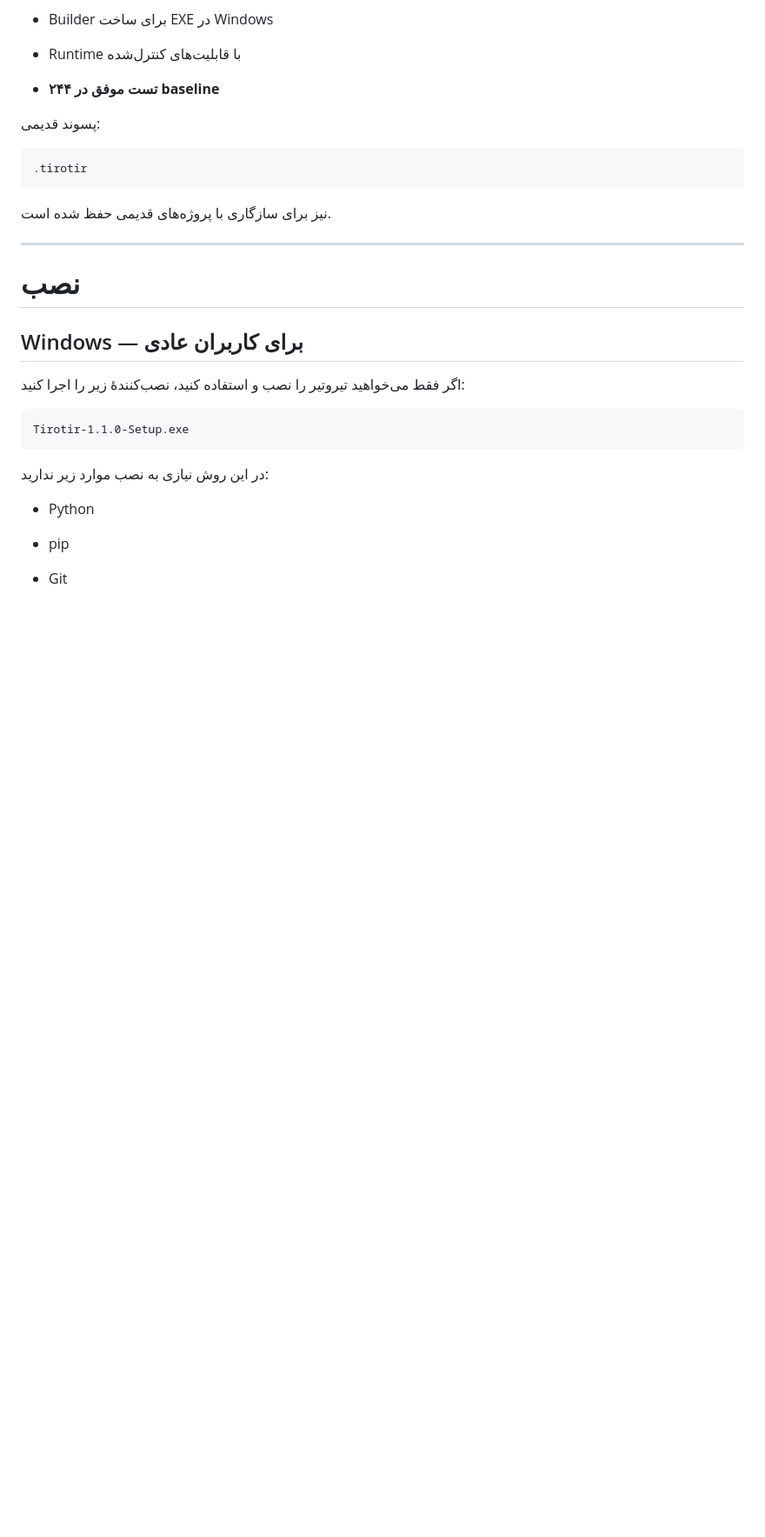
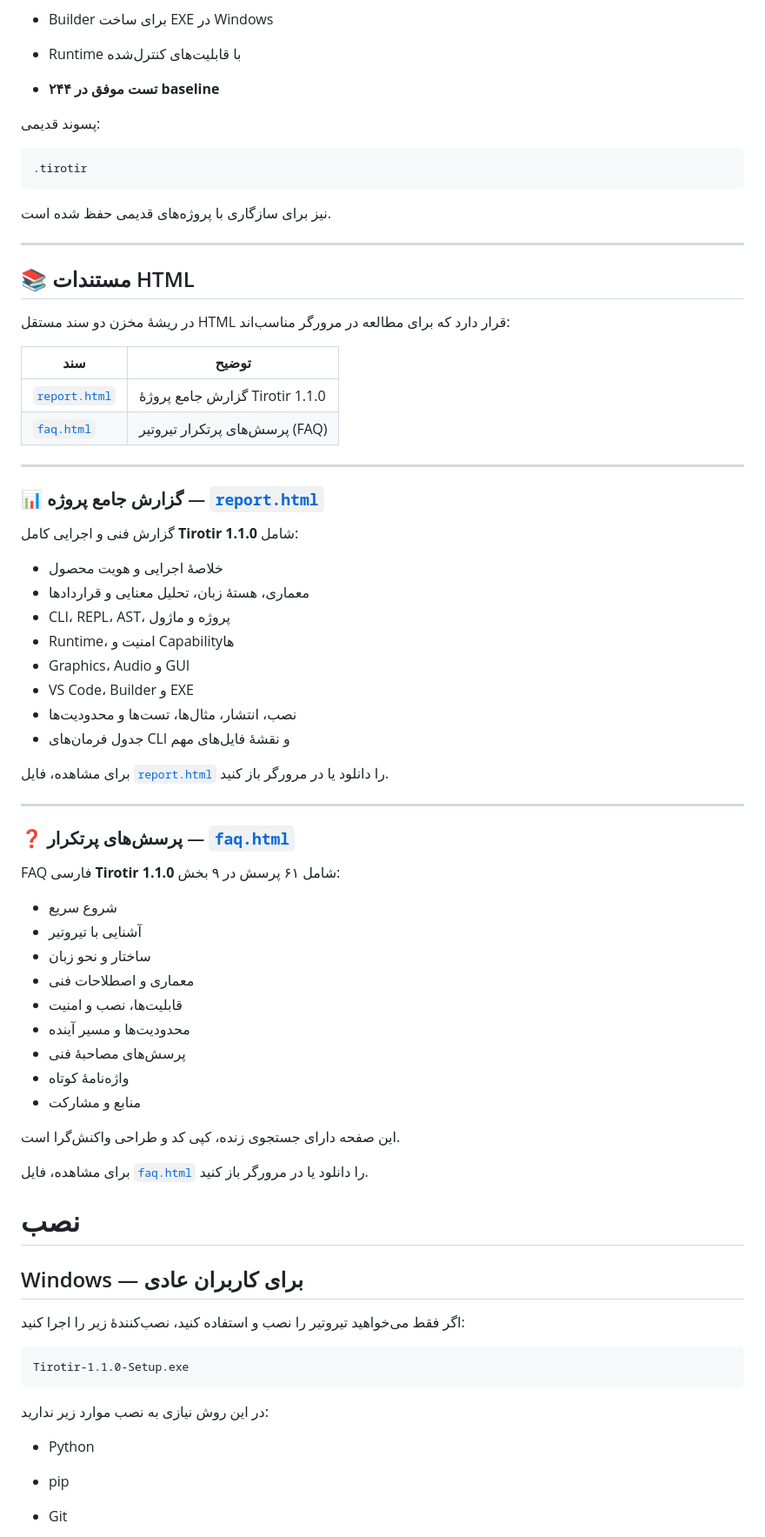
Before and after one commit to worker2025/tirotir, a Markdown page: README.md, the part around the change. Shown at 87% size. Drawn GitHub-style; blank space fills up the shorter version.

```diff
--- a/README.md
+++ b/README.md
@@ -124,6 +124,52 @@
 نیز برای سازگاری با پروژه‌های قدیمی حفظ شده است.
 
 ---
+
+## 📚 مستندات HTML
+
+در ریشهٔ مخزن دو سند مستقل HTML قرار دارد که برای مطالعه در مرورگر مناسب‌اند:
+
+| سند | توضیح |
+| --- | --- |
+| [`report.html`](report.html) | گزارش جامع پروژهٔ Tirotir 1.1.0 |
+| [`faq.html`](faq.html) | پرسش‌های پرتکرار تیروتیر (FAQ) |
+
+---
+
+### 📊 گزارش جامع پروژه — [`report.html`](report.html)
+
+گزارش فنی و اجرایی کامل **Tirotir 1.1.0** شامل:
+
+- خلاصهٔ اجرایی و هویت محصول
+- معماری، هستهٔ زبان، تحلیل معنایی و قراردادها
+- CLI، REPL، AST، پروژه و ماژول
+- Runtime، امنیت و Capabilityها
+- Graphics، Audio و GUI
+- VS Code، Builder و EXE
+- نصب، انتشار، مثال‌ها، تست‌ها و محدودیت‌ها
+- جدول فرمان‌های CLI و نقشهٔ فایل‌های مهم
+
+برای مشاهده، فایل [`report.html`](report.html) را دانلود یا در مرورگر باز کنید.
+
+---
+
+### ❓ پرسش‌های پرتکرار — [`faq.html`](faq.html)
+
+FAQ فارسی **Tirotir 1.1.0** شامل ۶۱ پرسش در ۹ بخش:
+
+- شروع سریع
+- آشنایی با تیروتیر
+- ساختار و نحو زبان
+- معماری و اصطلاحات فنی
+- قابلیت‌ها، نصب و امنیت
+- محدودیت‌ها و مسیر آینده
+- پرسش‌های مصاحبهٔ فنی
+- واژه‌نامهٔ کوتاه
+- منابع و مشارکت
+
+این صفحه دارای جستجوی زنده، کپی کد و طراحی واکنش‌گرا است.
+
+برای مشاهده، فایل [`faq.html`](faq.html) را دانلود یا در مرورگر باز کنید.
 
 # نصب
 
```
